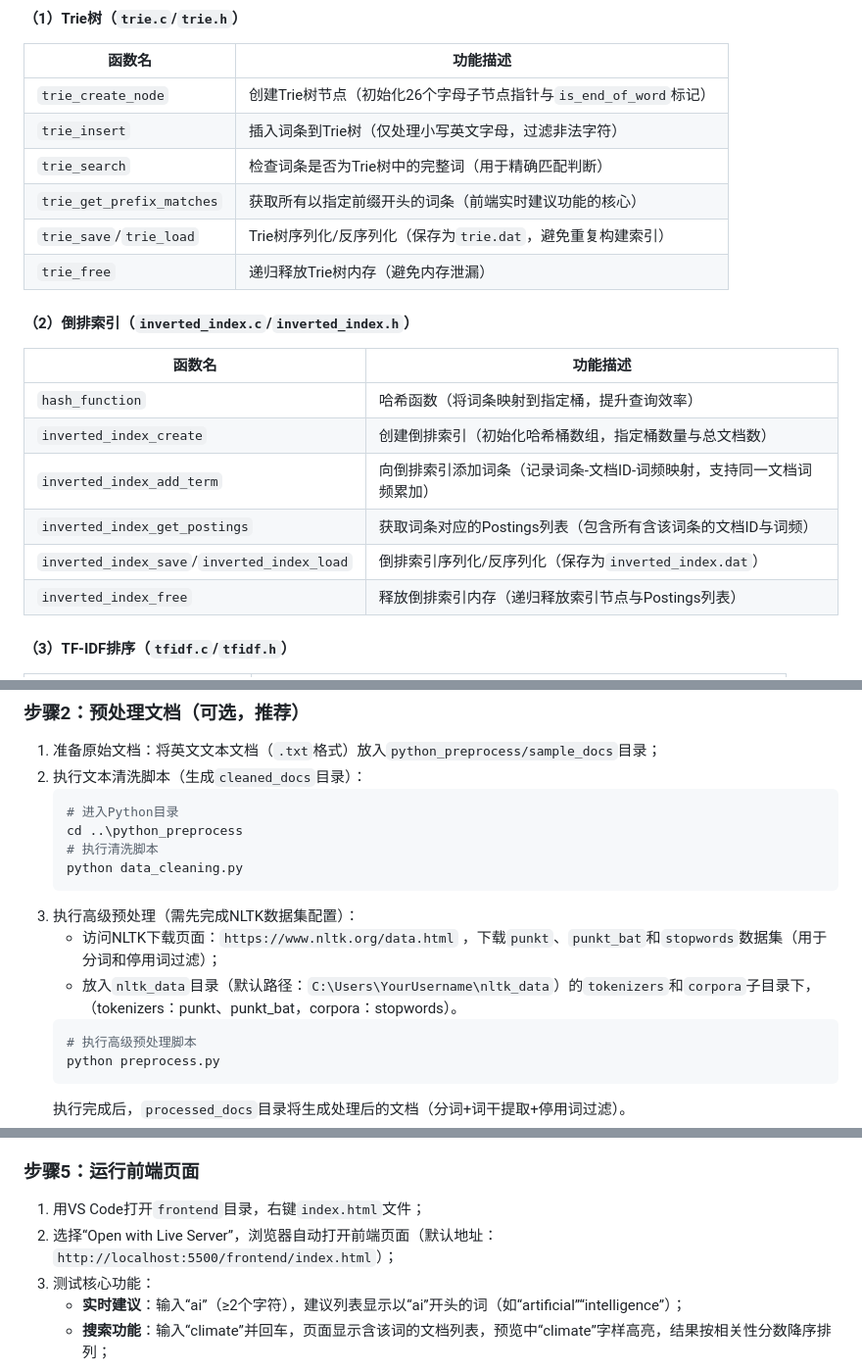
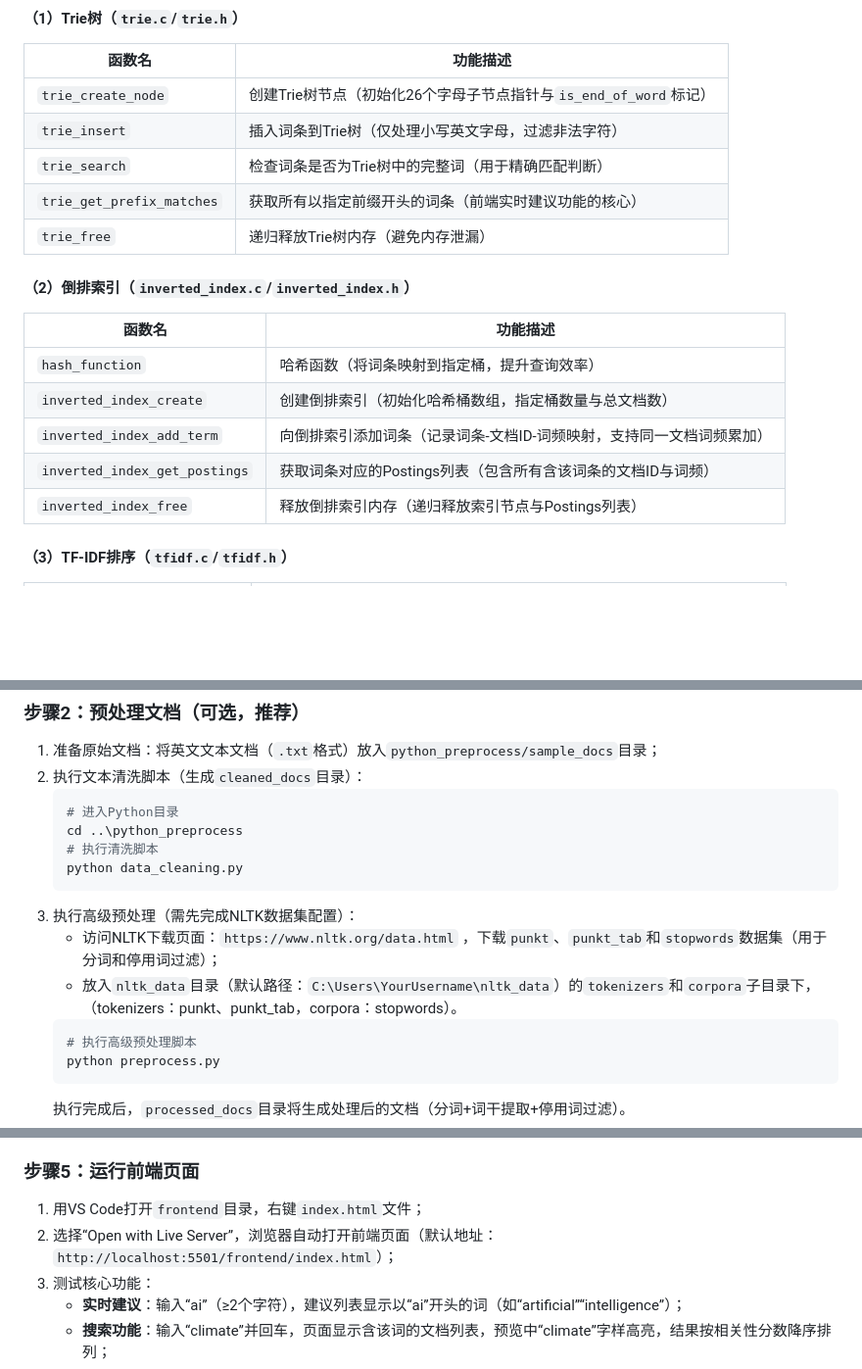
Before and after one commit to Nichen-dj/data-structure-project-2025.11.1, a Markdown page: README.md, 3 parts joined by grey strips. Shown: that part at 98% size. GitHub-like rendering; blank space fills up the shorter version.

````diff
--- a/README.md
+++ b/README.md
@@ -26,7 +26,6 @@
 | `trie_insert`           | 插入词条到Trie树（仅处理小写英文字母，过滤非法字符）                     |
 | `trie_search`           | 检查词条是否为Trie树中的完整词（用于精确匹配判断）                       |
 | `trie_get_prefix_matches` | 获取所有以指定前缀开头的词条（前端实时建议功能的核心）                 |
-| `trie_save`/`trie_load` | Trie树序列化/反序列化（保存为`trie.dat`，避免重复构建索引）             |
 | `trie_free`             | 递归释放Trie树内存（避免内存泄漏）                                       |
 
 #### （2）倒排索引（`inverted_index.c`/`inverted_index.h`）
@@ -36,7 +35,6 @@
 | `inverted_index_create`         | 创建倒排索引（初始化哈希桶数组，指定桶数量与总文档数）                   |
 | `inverted_index_add_term`       | 向倒排索引添加词条（记录词条-文档ID-词频映射，支持同一文档词频累加）     |
 | `inverted_index_get_postings`   | 获取词条对应的Postings列表（包含所有含该词条的文档ID与词频）             |
-| `inverted_index_save`/`inverted_index_load` | 倒排索引序列化/反序列化（保存为`inverted_index.dat`）                 |
 | `inverted_index_free`           | 释放倒排索引内存（递归释放索引节点与Postings列表）                       |
 
 #### （3）TF-IDF排序（`tfidf.c`/`tfidf.h`）
@@ -223,8 +221,8 @@ data-structure
    python data_cleaning.py
    ```
 3. 执行高级预处理（需先完成NLTK数据集配置）：
-    - 访问NLTK下载页面：`https://www.nltk.org/data.html` ，下载`punkt`、`punkt_bat`和`stopwords`数据集（用于分词和停用词过滤）；
-    - 放入`nltk_data`目录（默认路径：`C:\Users\YourUsername\nltk_data`）的`tokenizers`和`corpora`子目录下，（tokenizers：punkt、punkt_bat，corpora：stopwords）。
+    - 访问NLTK下载页面：`https://www.nltk.org/data.html` ，下载`punkt`、`punkt_tab`和`stopwords`数据集（用于分词和停用词过滤）；
+    - 放入`nltk_data`目录（默认路径：`C:\Users\YourUsername\nltk_data`）的`tokenizers`和`corpora`子目录下，（tokenizers：punkt、punkt_tab，corpora：stopwords）。
    ```bash
    # 执行高级预处理脚本
    python preprocess.py
@@ -256,7 +254,7 @@ data-structure
 
 ### 步骤5：运行前端页面
 1. 用VS Code打开`frontend`目录，右键`index.html`文件；
-2. 选择“Open with Live Server”，浏览器自动打开前端页面（默认地址：`http://localhost:5500/frontend/index.html`）；
+2. 选择“Open with Live Server”，浏览器自动打开前端页面（默认地址：`http://localhost:5501/frontend/index.html`）；
 3. 测试核心功能：
    - **实时建议**：输入“ai”（≥2个字符），建议列表显示以“ai”开头的词（如“artificial”“intelligence”）；
    - **搜索功能**：输入“climate”并回车，页面显示含该词的文档列表，预览中“climate”字样高亮，结果按相关性分数降序排列；
````
